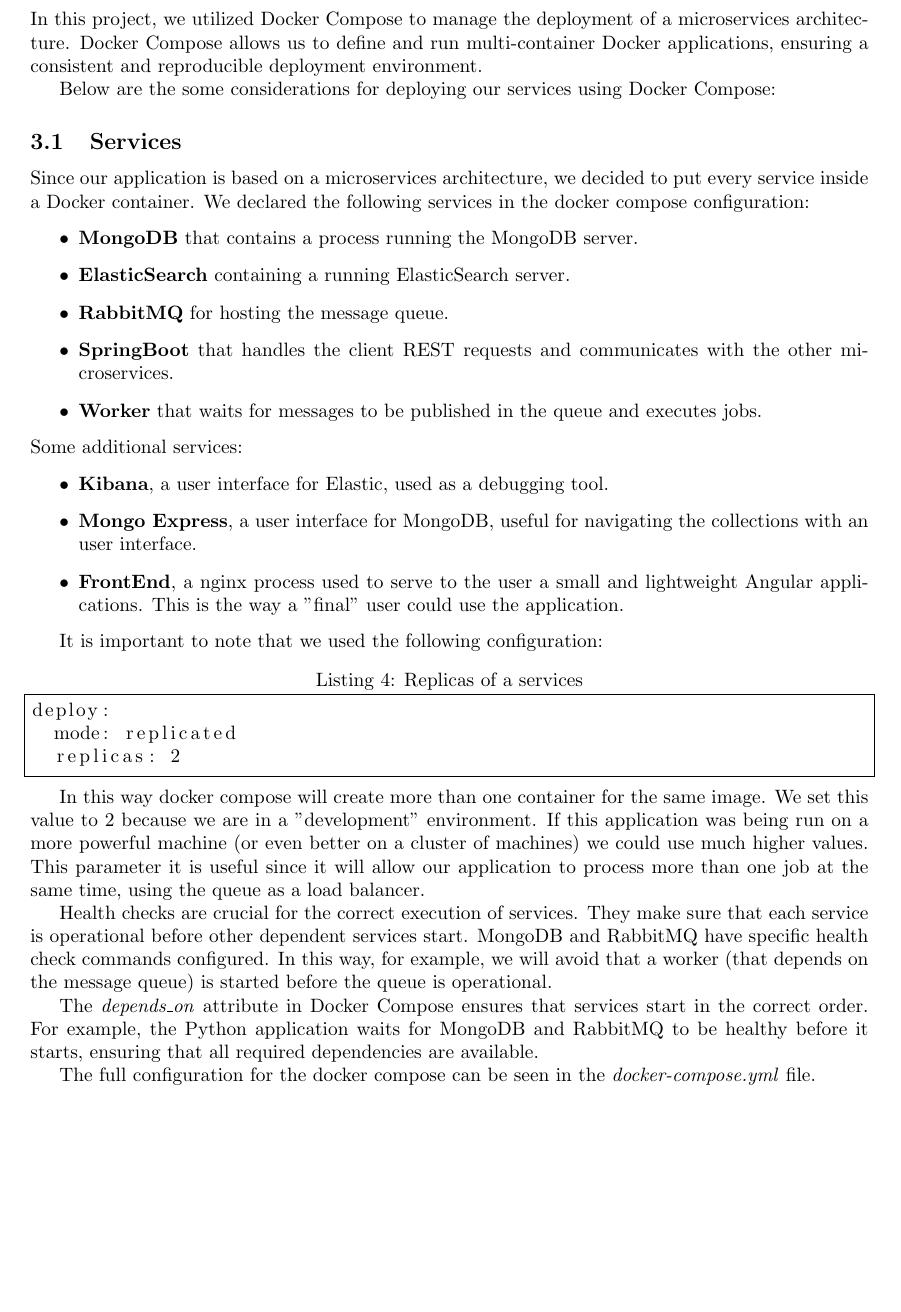
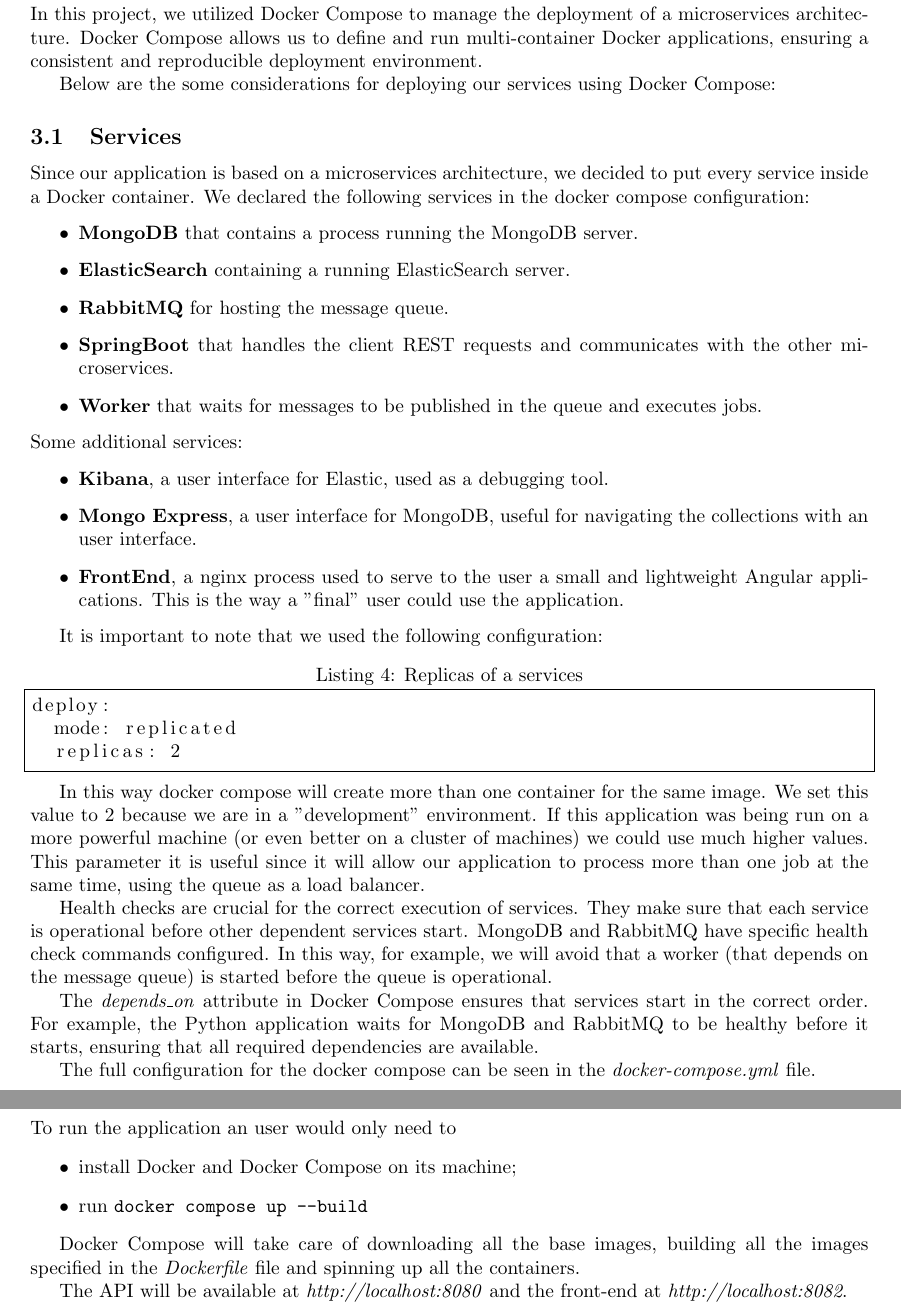
Before and after one commit to popovic01/AwesomeModeling, a LaTeX document (docs/report.tex, which reads docs/sections/Repr.tex): part of page 13 of 13 before the commit and two parts of pages 13 and 14 of 14 after it, the two joined at a grey line, cut so that both start at the same text, the shorter picture padded with empty space. Compiled offline with pdfLaTeX.

Commit message:
add Reproducibility

```diff
--- a/docs/report.tex
+++ b/docs/report.tex
@@ -67,6 +67,10 @@
 \newpage
 \input{sections/Deployment.tex}
 
+\clearpage
+\newpage
+\input{sections/Repr.tex}
+
 
 % You do not need to remove this even if you do not have appendices.
 \appendix
--- /dev/null
+++ b/docs/sections/Repr.tex
@@ -0,0 +1,13 @@
+\section{Reproducibility}
+To run the application an user would only need to
+\begin{itemize}
+        \item install Docker and Docker Compose on its machine;
+        \item run \texttt{docker compose up --build}
+\end{itemize}
+
+Docker Compose will take care of downloading all the base images,
+building all the images specified in the \textit{Dockerfile} file
+and spinning up all the containers.
+
+The API will be available at \textit{http://localhost:8080} and the
+front-end at \textit{http://localhost:8082}.
```
